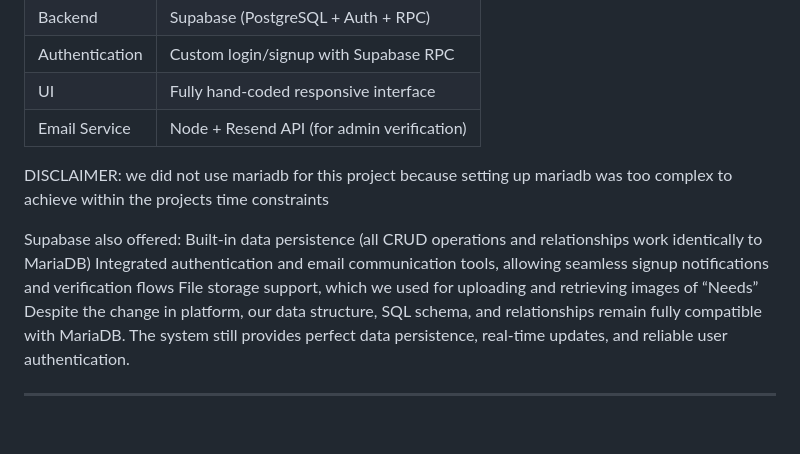
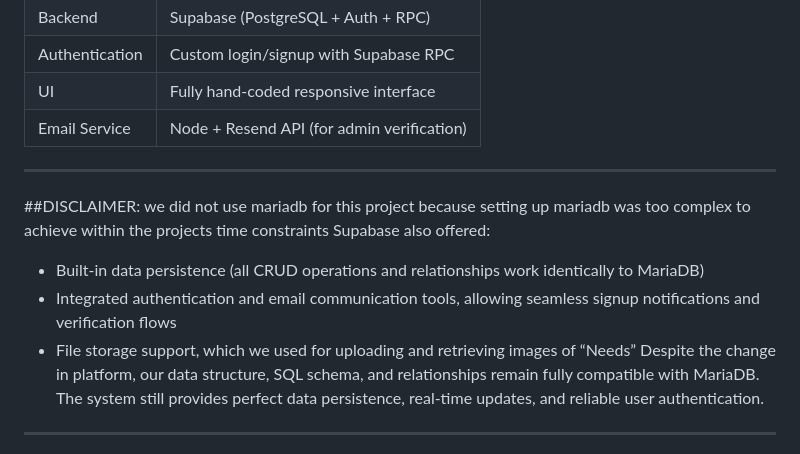
Before and after one commit to interwebwastaken-bot/Needs-Connect, a Markdown page: README.md, the part around the change. Drawn GitHub-style; blank space fills up the shorter version.

```diff
--- a/README.md
+++ b/README.md
@@ -23,12 +23,14 @@ A streamlined platform where:
 | UI | Fully hand-coded responsive interface |
 | Email Service | Node + Resend API (for admin verification) |
 
-DISCLAIMER: we did not use mariadb for this project because setting up mariadb was too complex to achieve within the projects time constraints
+---
 
+##DISCLAIMER:
+we did not use mariadb for this project because setting up mariadb was too complex to achieve within the projects time constraints
 Supabase also offered:
-Built-in data persistence (all CRUD operations and relationships work identically to MariaDB)
-Integrated authentication and email communication tools, allowing seamless signup notifications and verification flows
-File storage support, which we used for uploading and retrieving images of “Needs”
+- Built-in data persistence (all CRUD operations and relationships work identically to MariaDB)
+- Integrated authentication and email communication tools, allowing seamless signup notifications and verification flows
+- File storage support, which we used for uploading and retrieving images of “Needs”
 Despite the change in platform, our data structure, SQL schema, and relationships remain fully compatible with MariaDB. The system still provides perfect data persistence, real-time updates, and reliable user authentication.
 
 ---
```
